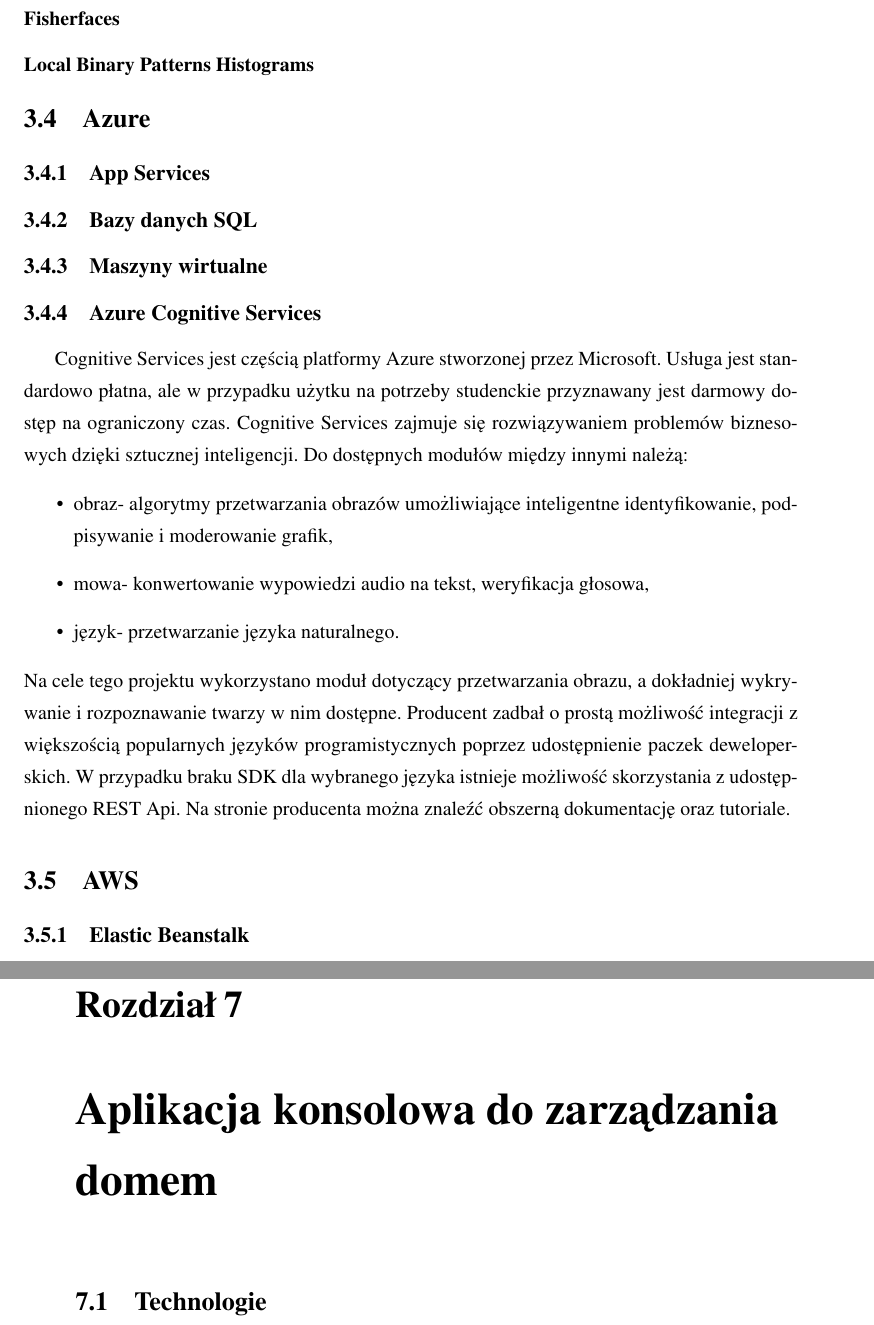
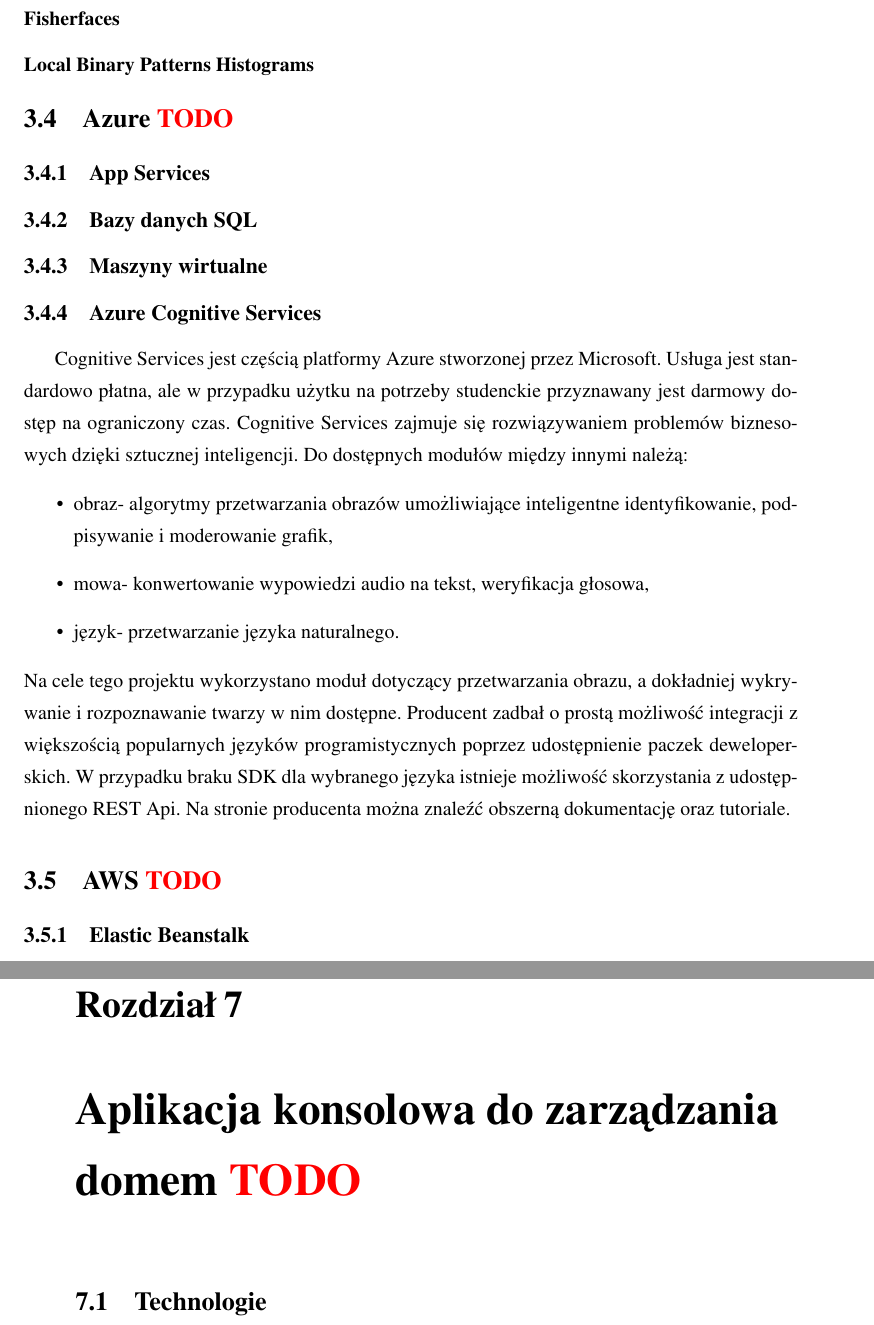
Before and after one commit to szymek325/MasterThesis, a LaTeX thesis (Mateusz_Szymkowiak_Praca_Dyplomowa_Magisterska.tex, which reads sections/wstep_teoretyczny.tex): two parts of pages 14 and 35 of 42, joined at a grey line, cut so that both start at the same text. Compiled offline with pdfLaTeX.

Commit message:
todo i obraazki

```diff
--- a/Mateusz_Szymkowiak_Praca_Dyplomowa_Magisterska.tex
+++ b/Mateusz_Szymkowiak_Praca_Dyplomowa_Magisterska.tex
@@ -96,7 +96,7 @@
 \input{sections/aplikacja_konsolowa.tex}
 
 %%%%%%%%%%%%%%%%%%%%%%%%	Aplikacja konsolowa
-\chapter{Aplikacja konsolowa do zarządzania domem}
+\chapter{Aplikacja konsolowa do zarządzania domem \textcolor{red}{TODO}}
 \input{sections/aplikacja_zarzadzenie_domem.tex}
 
 %%%%%%%%%%%%%%%%%%%%%%%%	Ocena/Badanie
--- a/sections/wstep_teoretyczny.tex
+++ b/sections/wstep_teoretyczny.tex
@@ -126,7 +126,7 @@ The PCA method finds the directions with the greatest variance in the data, call
 \subsubsection{Fisherfaces} \label{fisher}
 \subsubsection{Local Binary Patterns Histograms} \label{lbph}
 
-\section{Azure} \label{azure}
+\section{Azure \textcolor{red}{TODO}} \label{azure}
 \subsection{App Services}
 \subsection{Bazy danych SQL}
 \subsection{Maszyny wirtualne}
@@ -139,7 +139,7 @@ Cognitive Services jest częścią platformy Azure stworzonej przez Microsoft. U
 \end{itemize}
 Na cele tego projektu wykorzystano moduł dotyczący przetwarzania obrazu, a dokładniej wykrywanie i rozpoznawanie twarzy w nim dostępne. Producent zadbał o prostą możliwość integracji z większością popularnych języków programistycznych poprzez udostępnienie paczek deweloperskich. W przypadku braku SDK dla wybranego języka istnieje możliwość skorzystania z udostępnionego REST Api. Na stronie producenta można znaleźć obszerną dokumentację oraz tutoriale.
 
-\section{AWS} \label{aws}
+\section{AWS \textcolor{red}{TODO}} \label{aws}
 \subsection{Elastic Beanstalk}
 \subsection{EC2}
 \subsection{RDS}
```
Also changed, not shown: Mateusz_Szymkowiak_Praca_Dyplomowa_Magisterska.pdf, pictures/all_days.PNG (added), pictures/daily_readings.PNG (added), pictures/notifications.PNG (added).
